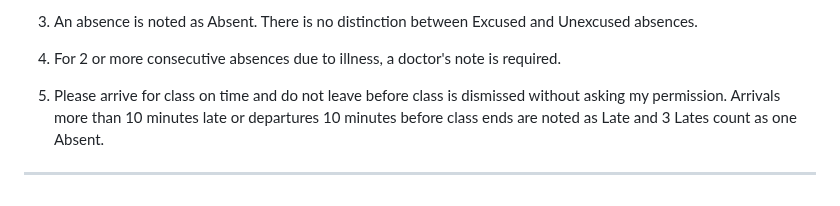
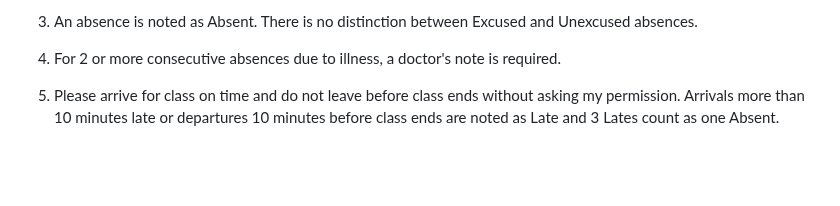
Before and after one commit to mroberts1/marlboro-digital-culture, a Markdown page: content/attendance-policy.md, the part around the change. GitHub-like rendering; blank space fills up the shorter version.

```diff
--- a/content/attendance-policy.md
+++ b/content/attendance-policy.md
@@ -10,6 +10,4 @@ title: "Attendance Policy"
 
 4. For 2 or more consecutive absences due to illness, a doctor's note is required.
 
-5. Please arrive for class on time and do not leave before class is dismissed without asking my permission. Arrivals more than 10 minutes late or departures 10 minutes before class ends are noted as Late and 3 Lates count as one Absent.
-
-***
+5. Please arrive for class on time and do not leave before class ends without asking my permission. Arrivals more than 10 minutes late or departures 10 minutes before class ends are noted as Late and 3 Lates count as one Absent.
```
Also changed, not shown: content/dystopian-zeitgeist.md (+3 -3 lines), content/img/wordcloud.png.
